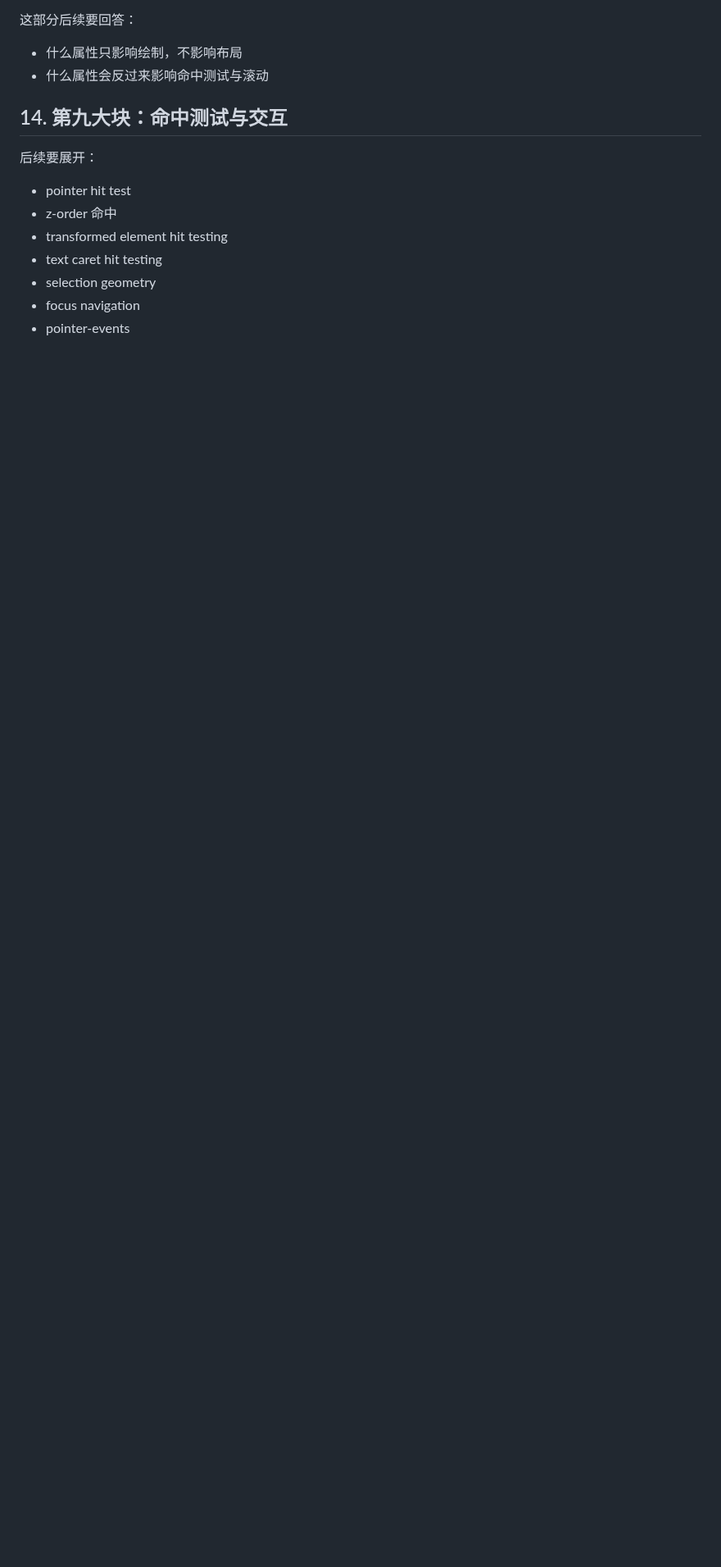
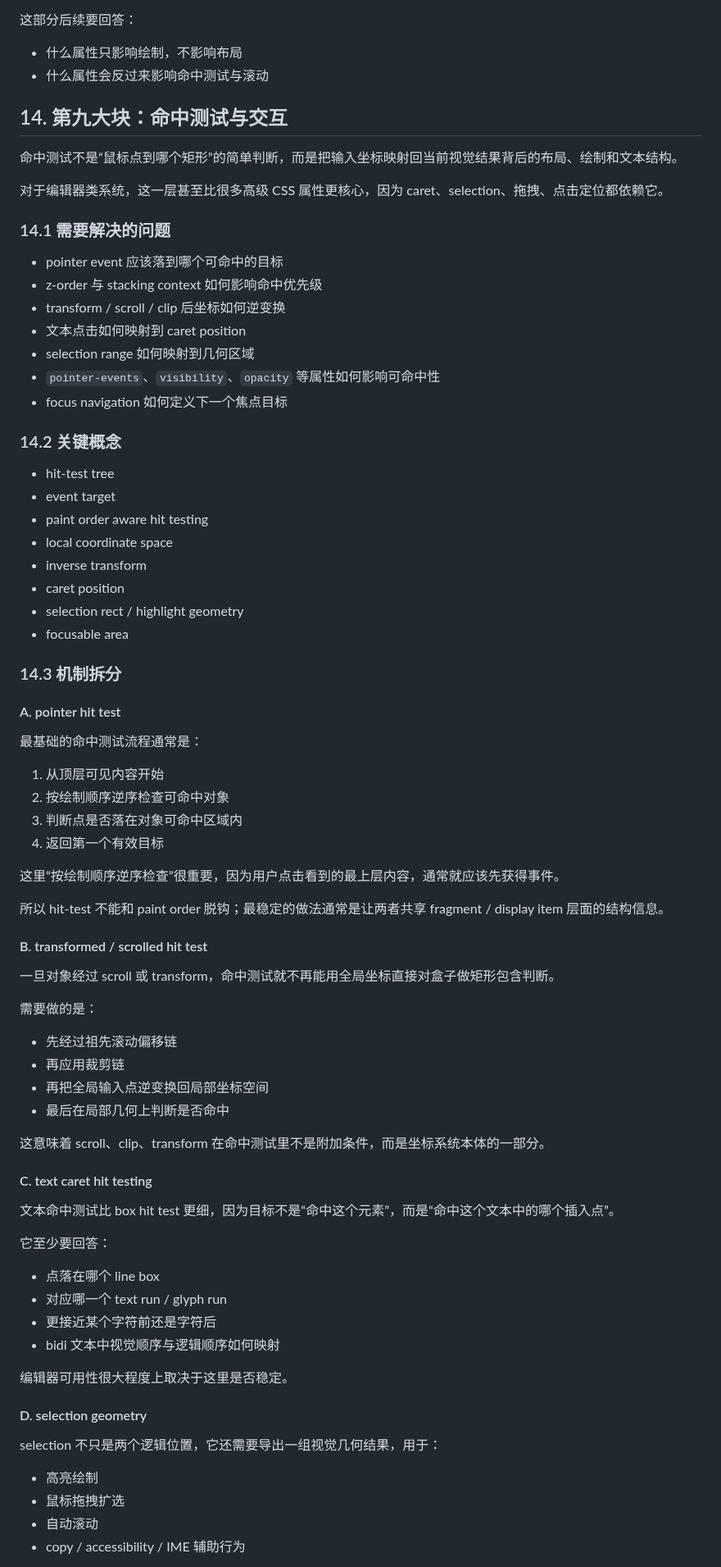
Before and after one commit to ch3coohlink/MetaEditor, a Markdown page: doc/legacy/css-roadmap.md, the part around one of its changes. Shown at 82% size. Drawn GitHub-style; blank space fills up the shorter version.

Commit message:
docs(css): expand hit testing and interaction chapter

```diff
--- a/doc/legacy/css-roadmap.md
+++ b/doc/legacy/css-roadmap.md
@@ -1598,12 +1598,78 @@ stacking context 是 CSS 绘制系统的真正骨架之一。没有它，就没
 
 ## 14. 第九大块：命中测试与交互
 
-后续要展开：
-
-- pointer hit test
-- z-order 命中
-- transformed element hit testing
-- text caret hit testing
-- selection geometry
-- focus navigation
-- pointer-events
+命中测试不是“鼠标点到哪个矩形”的简单判断，而是把输入坐标映射回当前视觉结果背后的布局、绘制和文本结构。
+
+对于编辑器类系统，这一层甚至比很多高级 CSS 属性更核心，因为 caret、selection、拖拽、点击定位都依赖它。
+
+### 14.1 需要解决的问题
+
+- pointer event 应该落到哪个可命中的目标
+- z-order 与 stacking context 如何影响命中优先级
+- transform / scroll / clip 后坐标如何逆变换
+- 文本点击如何映射到 caret position
+- selection range 如何映射到几何区域
+- `pointer-events`、`visibility`、`opacity` 等属性如何影响可命中性
+- focus navigation 如何定义下一个焦点目标
+
+### 14.2 关键概念
+
+- hit-test tree
+- event target
+- paint order aware hit testing
+- local coordinate space
+- inverse transform
+- caret position
+- selection rect / highlight geometry
+- focusable area
+
+### 14.3 机制拆分
+
+#### A. pointer hit test
+
+最基础的命中测试流程通常是：
+
+1. 从顶层可见内容开始
+2. 按绘制顺序逆序检查可命中对象
+3. 判断点是否落在对象可命中区域内
+4. 返回第一个有效目标
+
+这里“按绘制顺序逆序检查”很重要，因为用户点击看到的最上层内容，通常就应该先获得事件。
+
+所以 hit-test 不能和 paint order 脱钩；最稳定的做法通常是让两者共享 fragment / display item 层面的结构信息。
+
+#### B. transformed / scrolled hit test
+
+一旦对象经过 scroll 或 transform，命中测试就不再能用全局坐标直接对盒子做矩形包含判断。
+
+需要做的是：
+
+- 先经过祖先滚动偏移链
+- 再应用裁剪链
+- 再把全局输入点逆变换回局部坐标空间
+- 最后在局部几何上判断是否命中
+
+这意味着 scroll、clip、transform 在命中测试里不是附加条件，而是坐标系统本体的一部分。
+
+#### C. text caret hit testing
+
+文本命中测试比 box hit test 更细，因为目标不是“命中这个元素”，而是“命中这个文本中的哪个插入点”。
+
+它至少要回答：
+
+- 点落在哪个 line box
+- 对应哪一个 text run / glyph run
+- 更接近某个字符前还是字符后
+- bidi 文本中视觉顺序与逻辑顺序如何映射
+
+编辑器可用性很大程度上取决于这里是否稳定。
+
+#### D. selection geometry
+
+selection 不只是两个逻辑位置，它还需要导出一组视觉几何结果，用于：
+
+- 高亮绘制
+- 鼠标拖拽扩选
+- 自动滚动
+- copy / accessibility / IME 辅助行为
+
```
Also changed, not shown: other parts of doc/legacy/css-roadmap.md (+59 -0 lines).
